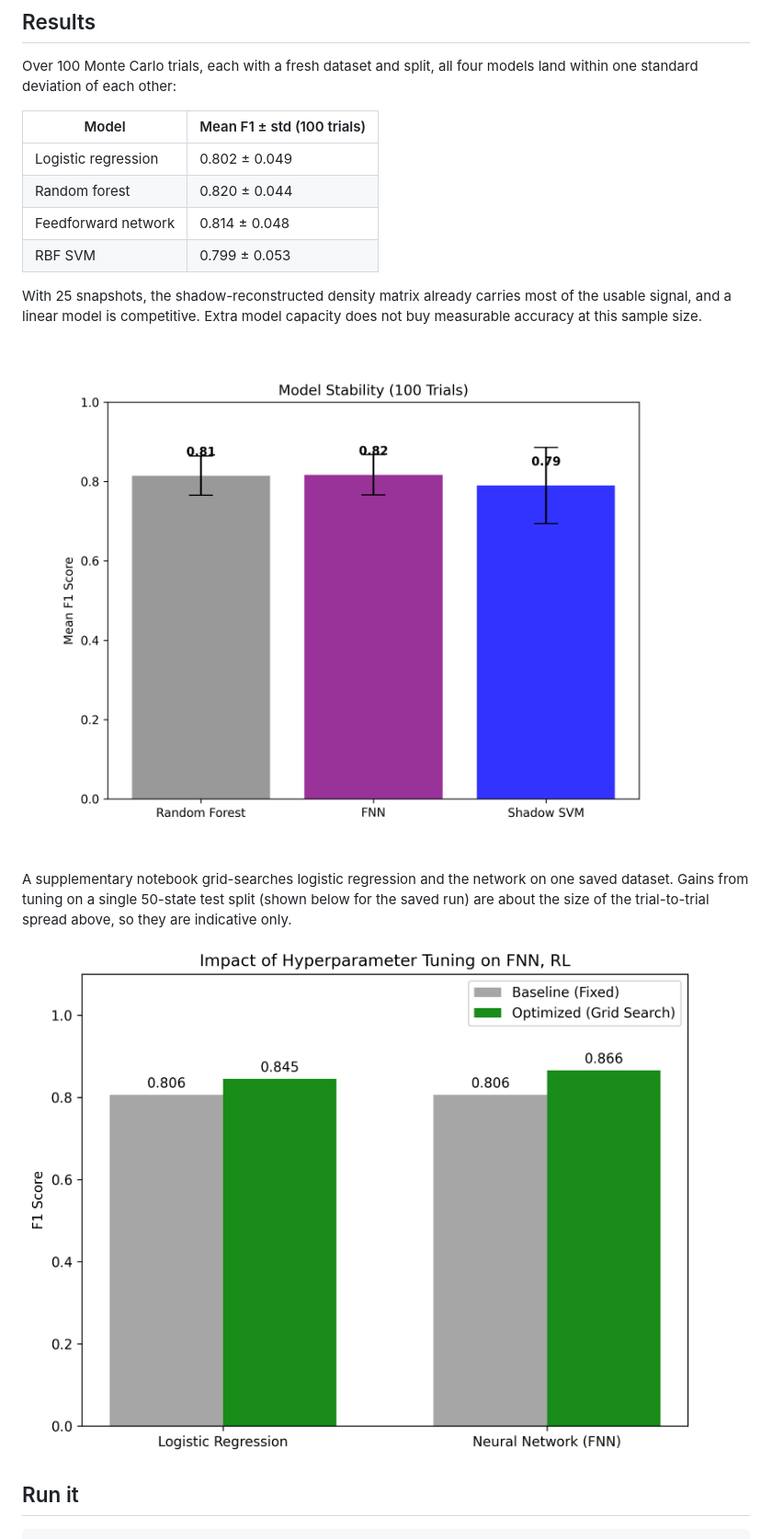
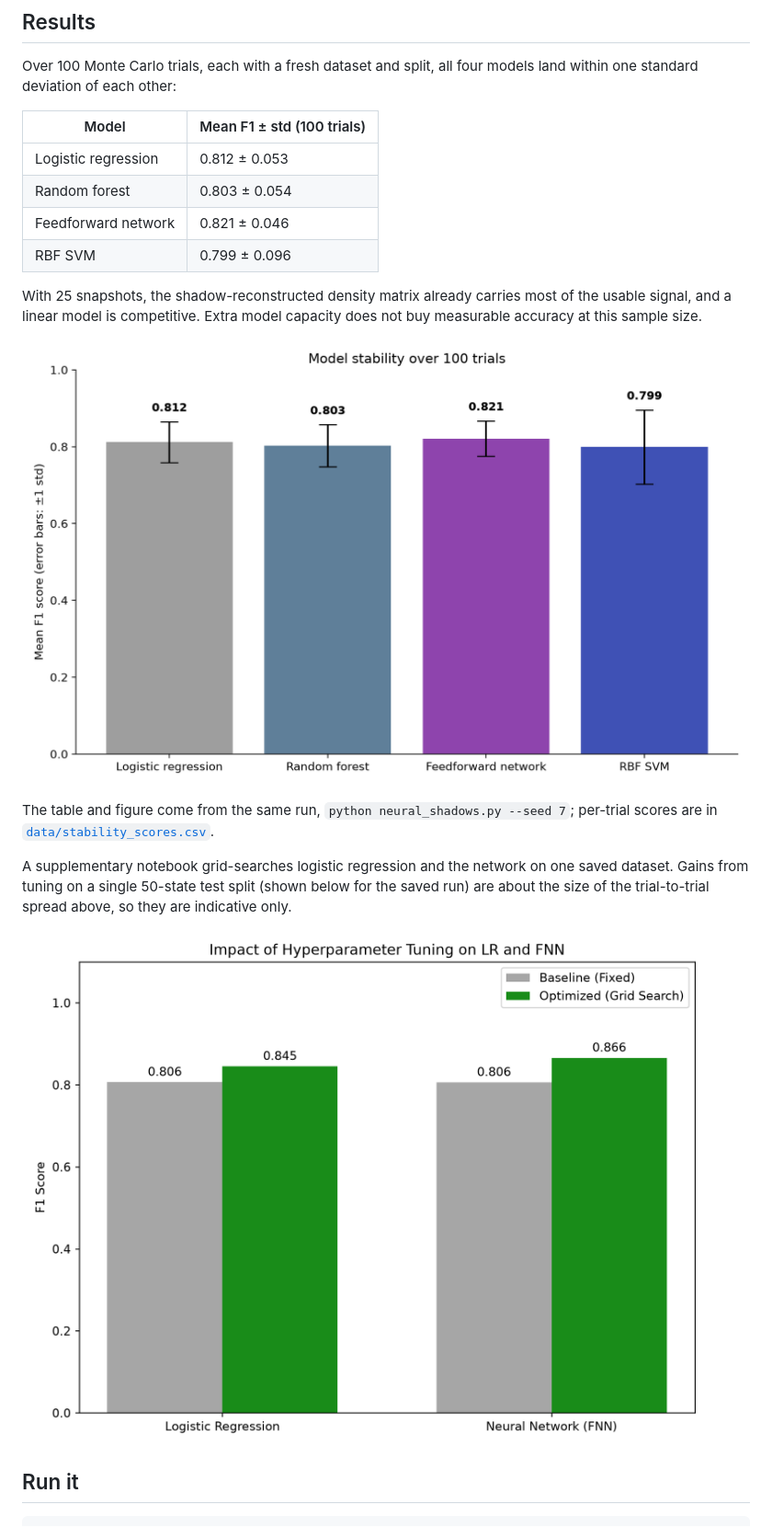
Before and after one commit to syedshubha/ShadowTomography, a Markdown page: README.md, the part around one of its changes. Shown at 92% size. GitHub-like rendering; pictures changed too: figures/hyperparameter_tuning.png, figures/stability_analysis_plot.png.

Commit message:
Regenerate stability figure and fix chart labels

```diff
--- a/README.md
+++ b/README.md
@@ -16,14 +16,16 @@ Over 100 Monte Carlo trials, each with a fresh dataset and split, all four model
 
 | Model | Mean F1 ± std (100 trials) |
 | --- | --- |
-| Logistic regression | 0.802 ± 0.049 |
-| Random forest | 0.820 ± 0.044 |
-| Feedforward network | 0.814 ± 0.048 |
-| RBF SVM | 0.799 ± 0.053 |
+| Logistic regression | 0.812 ± 0.053 |
+| Random forest | 0.803 ± 0.054 |
+| Feedforward network | 0.821 ± 0.046 |
+| RBF SVM | 0.799 ± 0.096 |
 
 With 25 snapshots, the shadow-reconstructed density matrix already carries most of the usable signal, and a linear model is competitive. Extra model capacity does not buy measurable accuracy at this sample size.
 
 ![Stability over 100 trials](figures/stability_analysis_plot.png)
+
+The table and figure come from the same run, `python neural_shadows.py --seed 7`; per-trial scores are in [`data/stability_scores.csv`](data/stability_scores.csv).
 
 A supplementary notebook grid-searches logistic regression and the network on one saved dataset. Gains from tuning on a single 50-state test split (shown below for the saved run) are about the size of the trial-to-trial spread above, so they are indicative only.
 
```
Also changed, not shown: other parts of README.md (+2 -1 lines), 3 other files.
